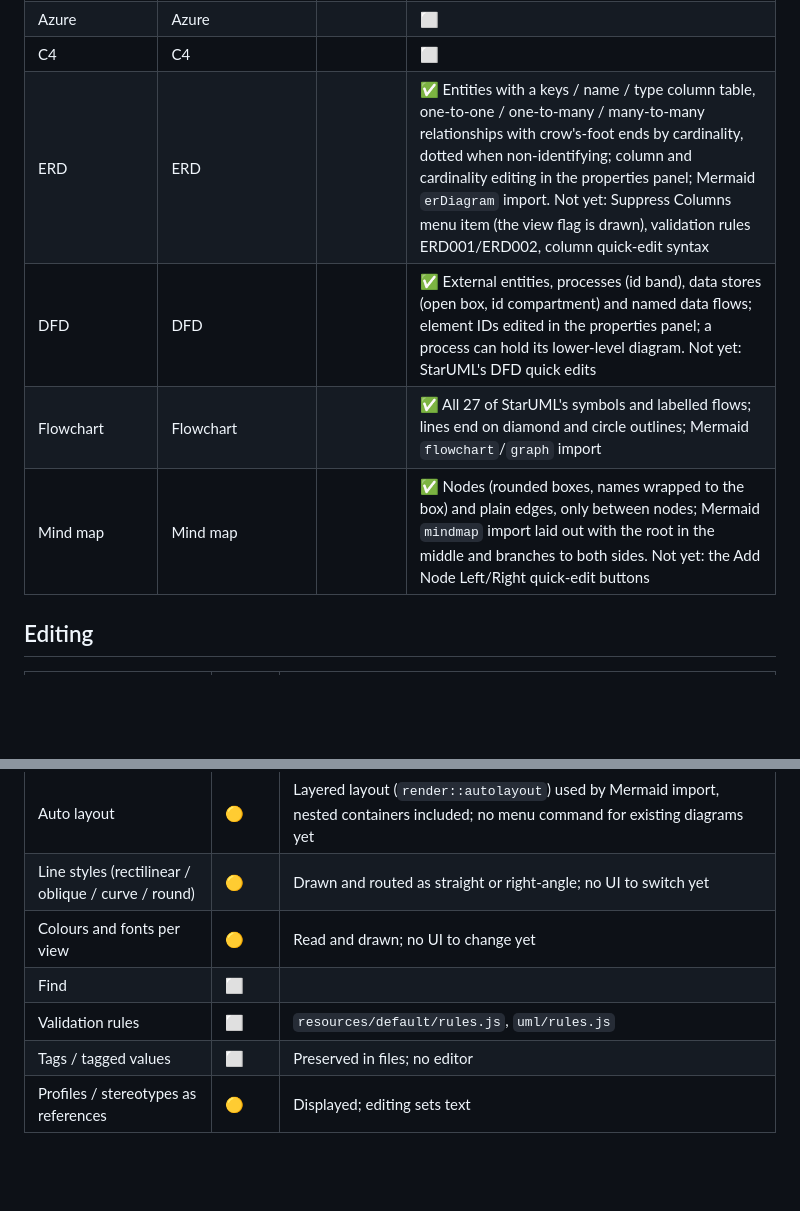
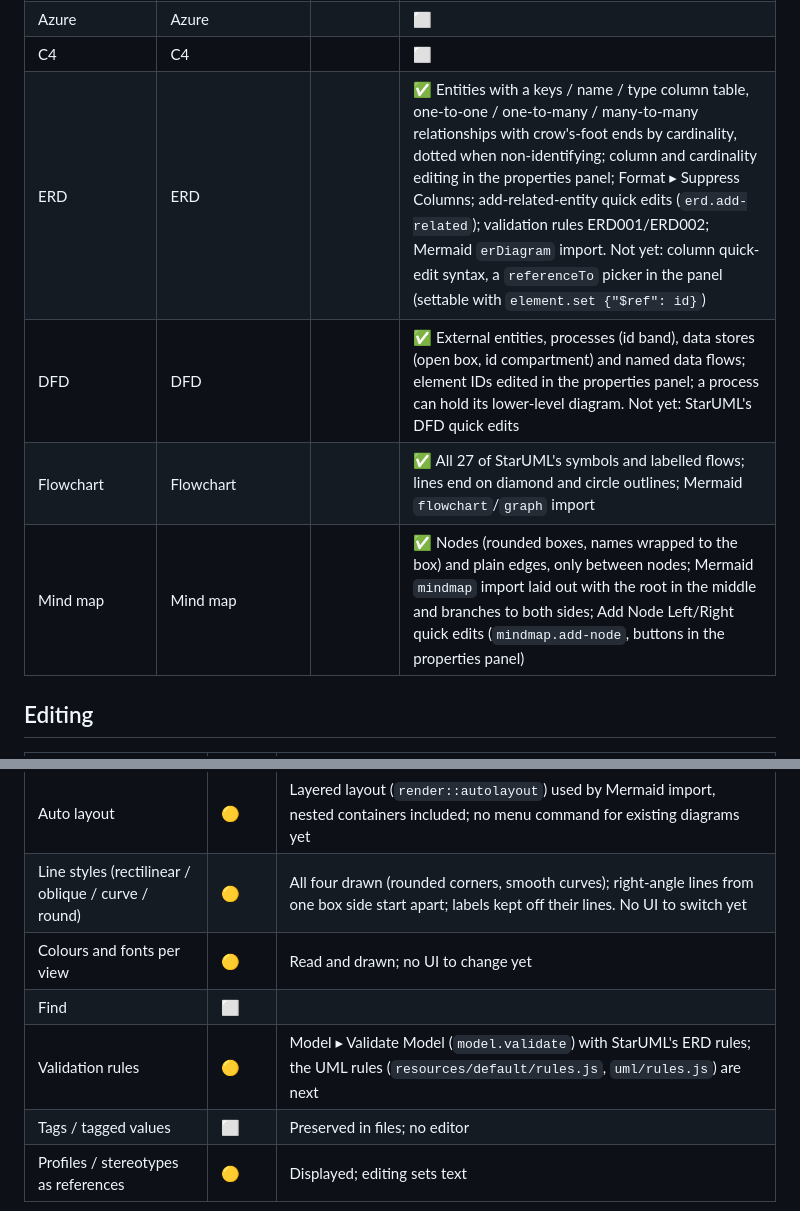
Before and after one commit to rats4final/rust-uml, a Markdown page: docs/parity.md, 2 parts joined by grey strips. GitHub-like rendering; blank space fills up the shorter version.

```diff
--- a/docs/parity.md
+++ b/docs/parity.md
@@ -49,10 +49,10 @@ Legend: ✅ done · 🟡 partial · ⬜ not started
 | GCP | GCP | ✔ | ⬜ |
 | Azure | Azure | | ⬜ |
 | C4 | C4 | | ⬜ |
-| ERD | ERD | | ✅ Entities with a keys / name / type column table, one-to-one / one-to-many / many-to-many relationships with crow's-foot ends by cardinality, dotted when non-identifying; column and cardinality editing in the properties panel; Mermaid `erDiagram` import. Not yet: Suppress Columns menu item (the view flag is drawn), validation rules ERD001/ERD002, column quick-edit syntax |
+| ERD | ERD | | ✅ Entities with a keys / name / type column table, one-to-one / one-to-many / many-to-many relationships with crow's-foot ends by cardinality, dotted when non-identifying; column and cardinality editing in the properties panel; Format ▸ Suppress Columns; add-related-entity quick edits (`erd.add-related`); validation rules ERD001/ERD002; Mermaid `erDiagram` import. Not yet: column quick-edit syntax, a `referenceTo` picker in the panel (settable with `element.set {"$ref": id}`) |
 | DFD | DFD | | ✅ External entities, processes (id band), data stores (open box, id compartment) and named data flows; element IDs edited in the properties panel; a process can hold its lower-level diagram. Not yet: StarUML's DFD quick edits |
 | Flowchart | Flowchart | | ✅ All 27 of StarUML's symbols and labelled flows; lines end on diamond and circle outlines; Mermaid `flowchart`/`graph` import |
-| Mind map | Mind map | | ✅ Nodes (rounded boxes, names wrapped to the box) and plain edges, only between nodes; Mermaid `mindmap` import laid out with the root in the middle and branches to both sides. Not yet: the Add Node Left/Right quick-edit buttons |
+| Mind map | Mind map | | ✅ Nodes (rounded boxes, names wrapped to the box) and plain edges, only between nodes; Mermaid `mindmap` import laid out with the root in the middle and branches to both sides; Add Node Left/Right quick edits (`mindmap.add-node`, buttons in the properties panel) |
 
 ## Editing
 
@@ -71,10 +71,10 @@ Legend: ✅ done · 🟡 partial · ⬜ not started
 | Copy / paste | ⬜ | |
 | Alignment tools | ⬜ | `extensions/default/alignment` |
 | Auto layout | 🟡 | Layered layout (`render::autolayout`) used by Mermaid import, nested containers included; no menu command for existing diagrams yet |
-| Line styles (rectilinear / oblique / curve / round) | 🟡 | Drawn and routed as straight or right-angle; no UI to switch yet |
+| Line styles (rectilinear / oblique / curve / round) | 🟡 | All four drawn (rounded corners, smooth curves); right-angle lines from one box side start apart; labels kept off their lines. No UI to switch yet |
 | Colours and fonts per view | 🟡 | Read and drawn; no UI to change yet |
 | Find | ⬜ | |
-| Validation rules | ⬜ | `resources/default/rules.js`, `uml/rules.js` |
+| Validation rules | 🟡 | Model ▸ Validate Model (`model.validate`) with StarUML's ERD rules; the UML rules (`resources/default/rules.js`, `uml/rules.js`) are next |
 | Tags / tagged values | ⬜ | Preserved in files; no editor |
 | Profiles / stereotypes as references | 🟡 | Displayed; editing sets text |
 
```
Also changed, not shown: docs/roadmap.md (+2 -5 lines), log/devlog.md (+15 -0 lines).
